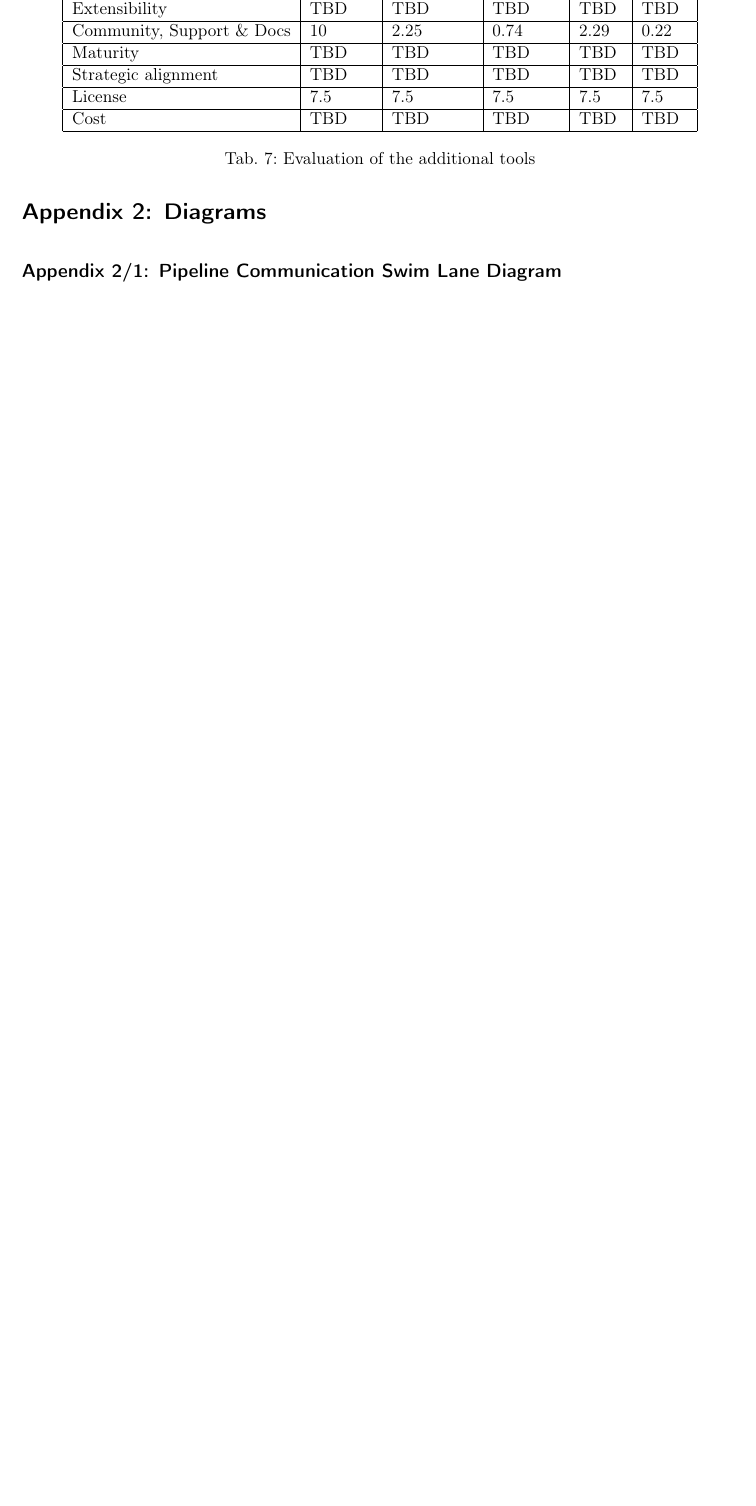
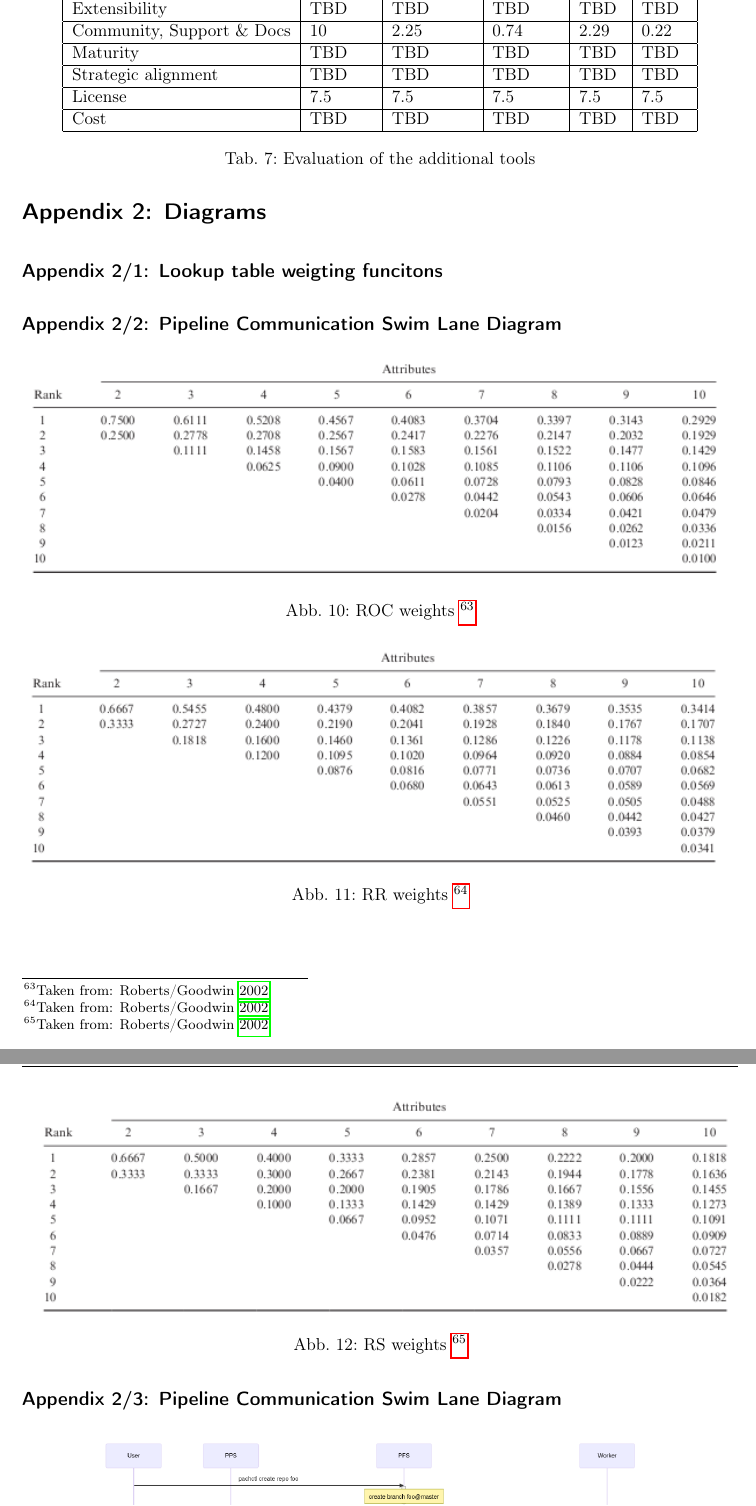
Before and after one commit to Jo-Eck/ProjectPaper-2, a LaTeX thesis (DHBW/PA2/studienarbeit.tex, which reads DHBW/PA2/includes/content/appendix.tex): part of page 37 of 65 before the commit and two parts of pages 38 and 39 of 67 after it, the two joined at a grey line, cut so that both start at the same text, the shorter picture padded with empty space. Compiled offline with pdfLaTeX.

Commit message:
adds lookup graphs

```diff
--- a/DHBW/PA2/includes/content/appendix.tex
+++ b/DHBW/PA2/includes/content/appendix.tex
@@ -191,4 +191,5 @@ Now we will evaluate the licenses of the tools in question, and assign them a sc
 \newpage
 \anhang{Diagrams}
 
+\anhangteil{Lookup table weigting funcitons}
 \anhangteil{Pipeline Communication Swim Lane Diagram}
@@ -196,3 +196,29 @@ Now we will evaluate the licenses of the tools in question, and assign them a sc
 
 \begin{figure}[htb]
   \centering
+  \includegraphics[width=16cm]{graphics/ROC_weights.png}
+  \caption[ROC weights]{ROC weights \footnotemark}
+  \label{abb:Roc_weights}
+\end{figure}
+\footnotetext{Taken from: \cite{robertsWeightApproximationsMultiattribute2002a}}
+
+
+\begin{figure}[htb]
+    \centering
+    \includegraphics[width=16cm]{graphics/RR_weigths.png}
+    \caption[RR weights]{RR weights \footnotemark}
+    \label{abb:RR_weights}
+  \end{figure}
+  \footnotetext{Taken from: \cite{robertsWeightApproximationsMultiattribute2002a}}
+
+\begin{figure}[htb]
+    \centering
+    \includegraphics[width=16cm]{graphics/RS_weigts.png}
+    \caption[RS weights]{RS weights \footnotemark}
+    \label{abb:RS_weights}
+  \end{figure}
+  \footnotetext{Taken from: \cite{robertsWeightApproximationsMultiattribute2002a}}
+
+
+
+\anhangteil{Pipeline Communication Swim Lane Diagram}
```
Also changed, not shown: DHBW/PA2/includes/boilerplate/abkuerzungen.tex (+4 -0 lines), DHBW/PA2/graphics/ROC_weights.png (added), DHBW/PA2/graphics/RR_weigths.png (added), DHBW/PA2/graphics/RS_weigts.png (added), DHBW/PA2/studienarbeit.pdf, DHBW/PA2/includes/content/appendix.tex (7 more changed lines).
